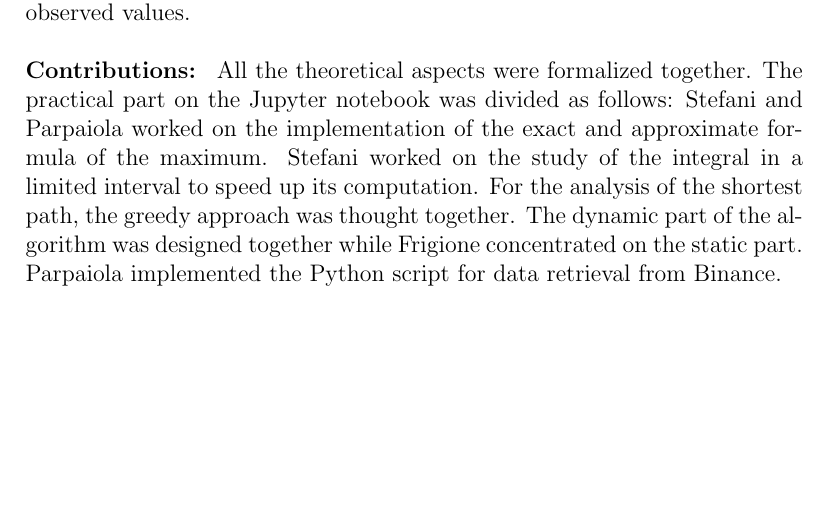
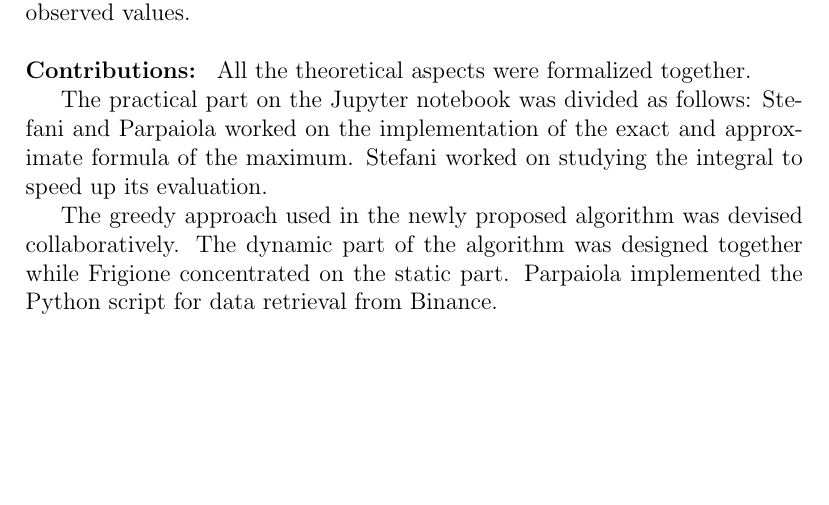
Before and after one commit to Mark55X/LearningFromNetworksProject, a LaTeX document (docs/midterm/midterm.tex, which reads docs/midterm/sections/contributions.tex): part of page 3 of 3, cut so that both start at the same text. Compiled offline with pdfLaTeX.

Commit message:
contributions revised

```diff
--- a/docs/midterm/sections/contributions.tex
+++ b/docs/midterm/sections/contributions.tex
@@ -1,5 +1,12 @@
 \begin{projsection}{Contributions}
-	All the theoretical aspects were formalized together. The practical part on the Jupyter notebook was divided as follows: Stefani and Parpaiola worked on the implementation of the exact and approximate formula of the maximum. Stefani worked on the study of the integral in a limited interval to speed up its computation. For the analysis of the shortest path, the greedy approach was thought together. The dynamic part of the algorithm was designed together while Frigione concentrated on the static part. Parpaiola implemented the Python script for data retrieval from Binance.
+	All the theoretical aspects were formalized together.
+
+	The practical part on the Jupyter notebook was divided as follows: Stefani and Parpaiola worked on the implementation of the exact and approximate formula of the maximum.
+	Stefani worked on studying the integral to speed up its evaluation.
+
+	The greedy approach used in the newly proposed algorithm was devised collaboratively.
+	The dynamic part of the algorithm was designed together while Frigione concentrated on the static part.
+	Parpaiola implemented the Python script for data retrieval from Binance.
 \end{projsection}
 
 
```
